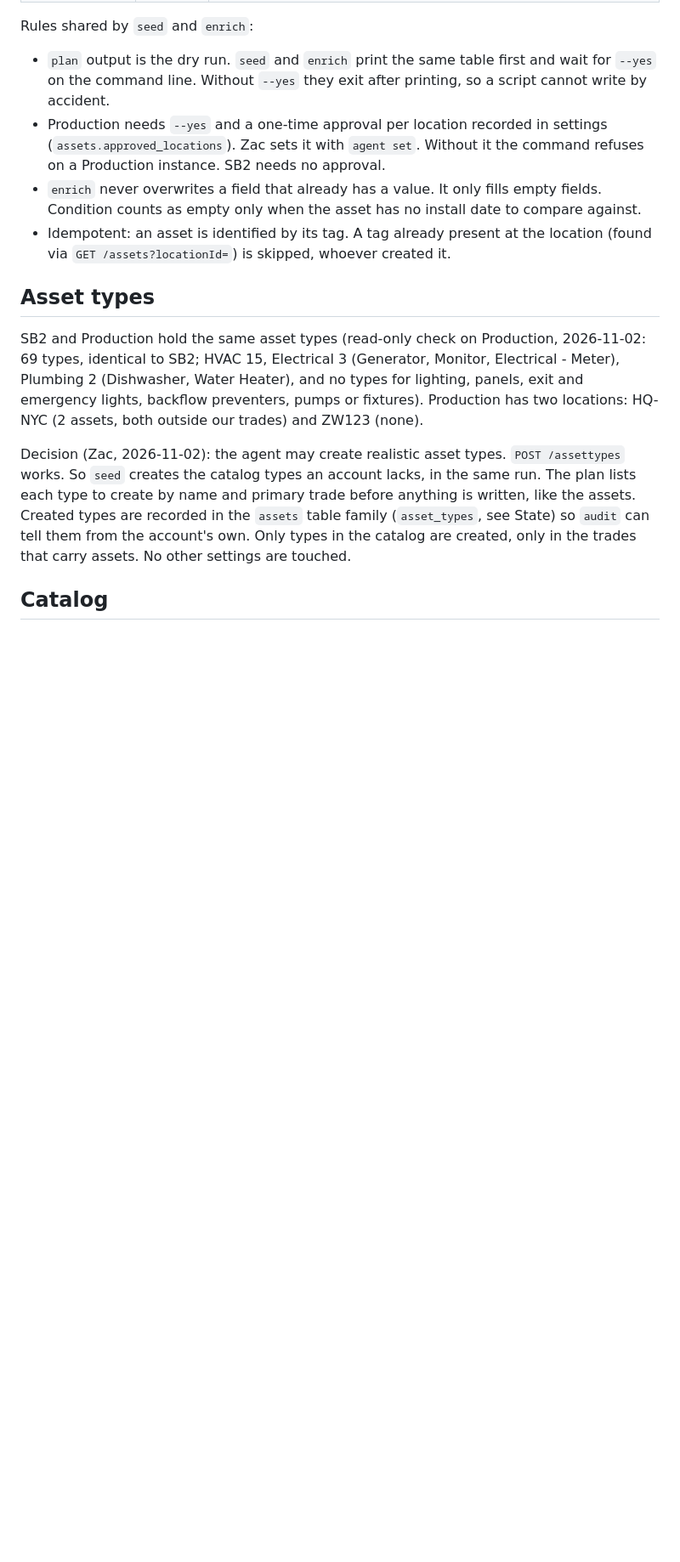
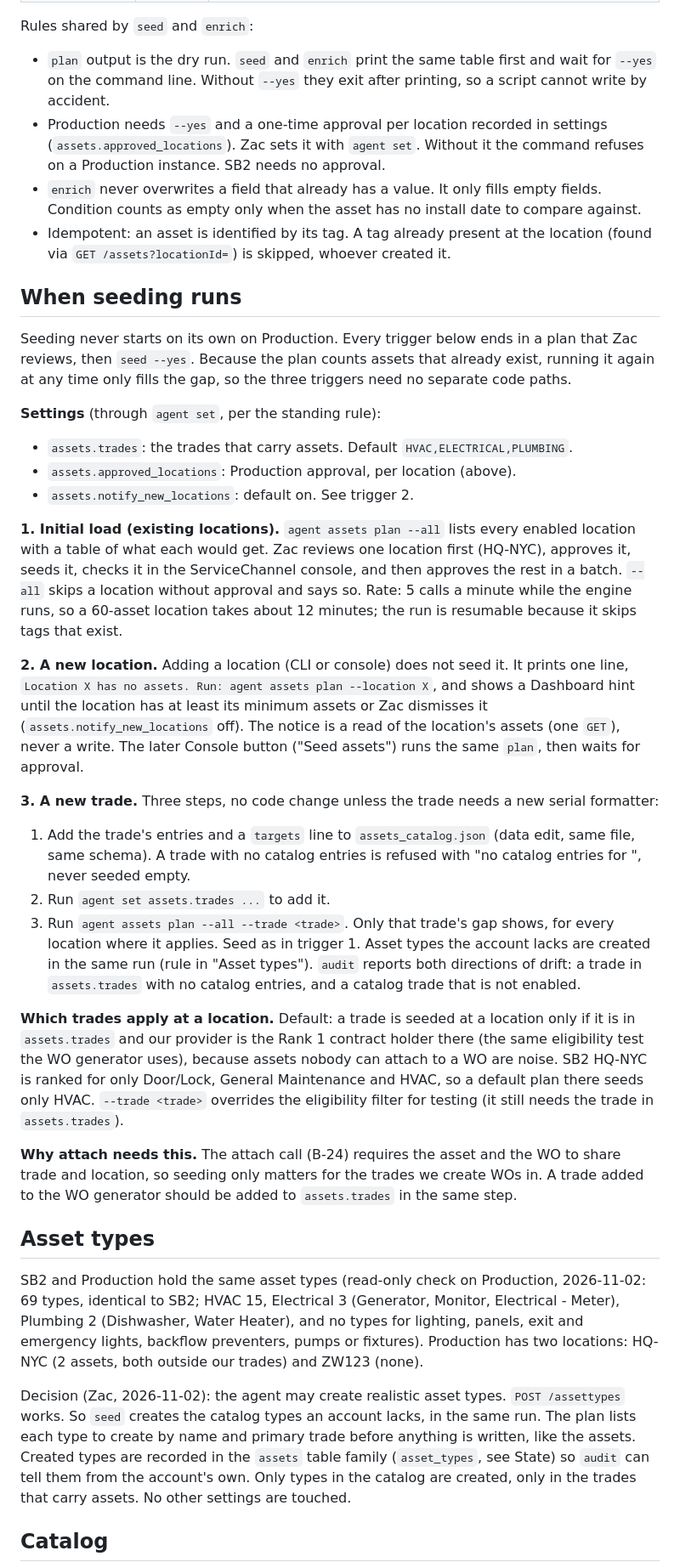
Before and after one commit to zwolf25/sc-activity-agent, a Markdown page: docs/asset-seeding-design.md, the part around one of its changes. Shown at 85% size. GitHub-like rendering; blank space fills up the shorter version.

```diff
--- a/docs/asset-seeding-design.md
+++ b/docs/asset-seeding-design.md
@@ -35,6 +35,29 @@ Rules shared by `seed` and `enrich`:
 - Production needs `--yes` and a one-time approval per location recorded in settings (`assets.approved_locations`). Zac sets it with `agent set`. Without it the command refuses on a Production instance. SB2 needs no approval.
 - `enrich` never overwrites a field that already has a value. It only fills empty fields. Condition counts as empty only when the asset has no install date to compare against.
 - Idempotent: an asset is identified by its tag. A tag already present at the location (found via `GET /assets?locationId=`) is skipped, whoever created it.
+
+## When seeding runs
+
+Seeding never starts on its own on Production. Every trigger below ends in a plan that Zac reviews, then `seed --yes`. Because the plan counts assets that already exist, running it again at any time only fills the gap, so the three triggers need no separate code paths.
+
+**Settings** (through `agent set`, per the standing rule):
+- `assets.trades`: the trades that carry assets. Default `HVAC,ELECTRICAL,PLUMBING`.
+- `assets.approved_locations`: Production approval, per location (above).
+- `assets.notify_new_locations`: default on. See trigger 2.
+
+**1. Initial load (existing locations).** `agent assets plan --all` lists every enabled location with a table of what each would get. Zac reviews one location first (HQ-NYC), approves it, seeds it, checks it in the ServiceChannel console, and then approves the rest in a batch. `--all` skips a location without approval and says so. Rate: 5 calls a minute while the engine runs, so a 60-asset location takes about 12 minutes; the run is resumable because it skips tags that exist.
+
+**2. A new location.** Adding a location (CLI or console) does not seed it. It prints one line, `Location X has no assets. Run: agent assets plan --location X`, and shows a Dashboard hint until the location has at least its minimum assets or Zac dismisses it (`assets.notify_new_locations` off). The notice is a read of the location's assets (one `GET`), never a write. The later Console button ("Seed assets") runs the same `plan`, then waits for approval.
+
+**3. A new trade.** Three steps, no code change unless the trade needs a new serial formatter:
+1. Add the trade's entries and a `targets` line to `assets_catalog.json` (data edit, same file, same schema). A trade with no catalog entries is refused with "no catalog entries for <trade>", never seeded empty.
+2. Run `agent set assets.trades ...` to add it.
+3. Run `agent assets plan --all --trade <trade>`. Only that trade's gap shows, for every location where it applies. Seed as in trigger 1. Asset types the account lacks are created in the same run (rule in "Asset types").
+`audit` reports both directions of drift: a trade in `assets.trades` with no catalog entries, and a catalog trade that is not enabled.
+
+**Which trades apply at a location.** Default: a trade is seeded at a location only if it is in `assets.trades` and our provider is the Rank 1 contract holder there (the same eligibility test the WO generator uses), because assets nobody can attach to a WO are noise. SB2 HQ-NYC is ranked for only Door/Lock, General Maintenance and HVAC, so a default plan there seeds only HVAC. `--trade <trade>` overrides the eligibility filter for testing (it still needs the trade in `assets.trades`).
+
+**Why attach needs this.** The attach call (B-24) requires the asset and the WO to share trade and location, so seeding only matters for the trades we create WOs in. A trade added to the WO generator should be added to `assets.trades` in the same step.
 
 ## Asset types
 
```
Also changed, not shown: other parts of docs/asset-seeding-design.md (+7 -6 lines), docs/BACKLOG.md (+1 -1 lines), docs/api-notes.md (+5 -0 lines).
